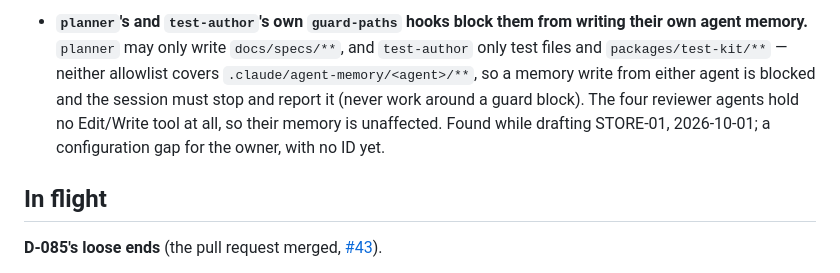
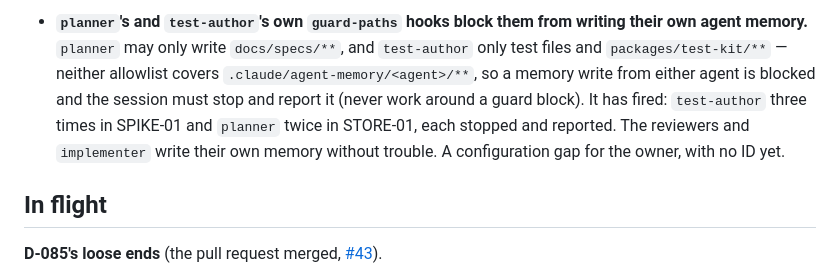
Before and after one commit to bvst/TryggHverdag, a Markdown page: docs/progress.md, the part around the change. Drawn GitHub-style.

```diff
--- a/docs/progress.md
+++ b/docs/progress.md
@@ -272,9 +272,10 @@ The things that still bite, and cost a session hours the first time.
   `docs/specs/**`, and `test-author` only test files and `packages/test-kit/**`
   — neither allowlist covers `.claude/agent-memory/<agent>/**`, so a memory
   write from either agent is blocked and the session must stop and report it
-  (never work around a guard block). The four reviewer agents hold no
-  Edit/Write tool at all, so their memory is unaffected. Found while drafting
-  STORE-01, 2026-10-01; a configuration gap for the owner, with no ID yet.
+  (never work around a guard block). It has fired: `test-author` three times
+  in SPIKE-01 and `planner` twice in STORE-01, each stopped and reported. The
+  reviewers and `implementer` write their own memory without trouble. A
+  configuration gap for the owner, with no ID yet.
 
 ## In flight
 
```
Also changed, not shown: docs/progress/m1.md (+10 -10 lines).
